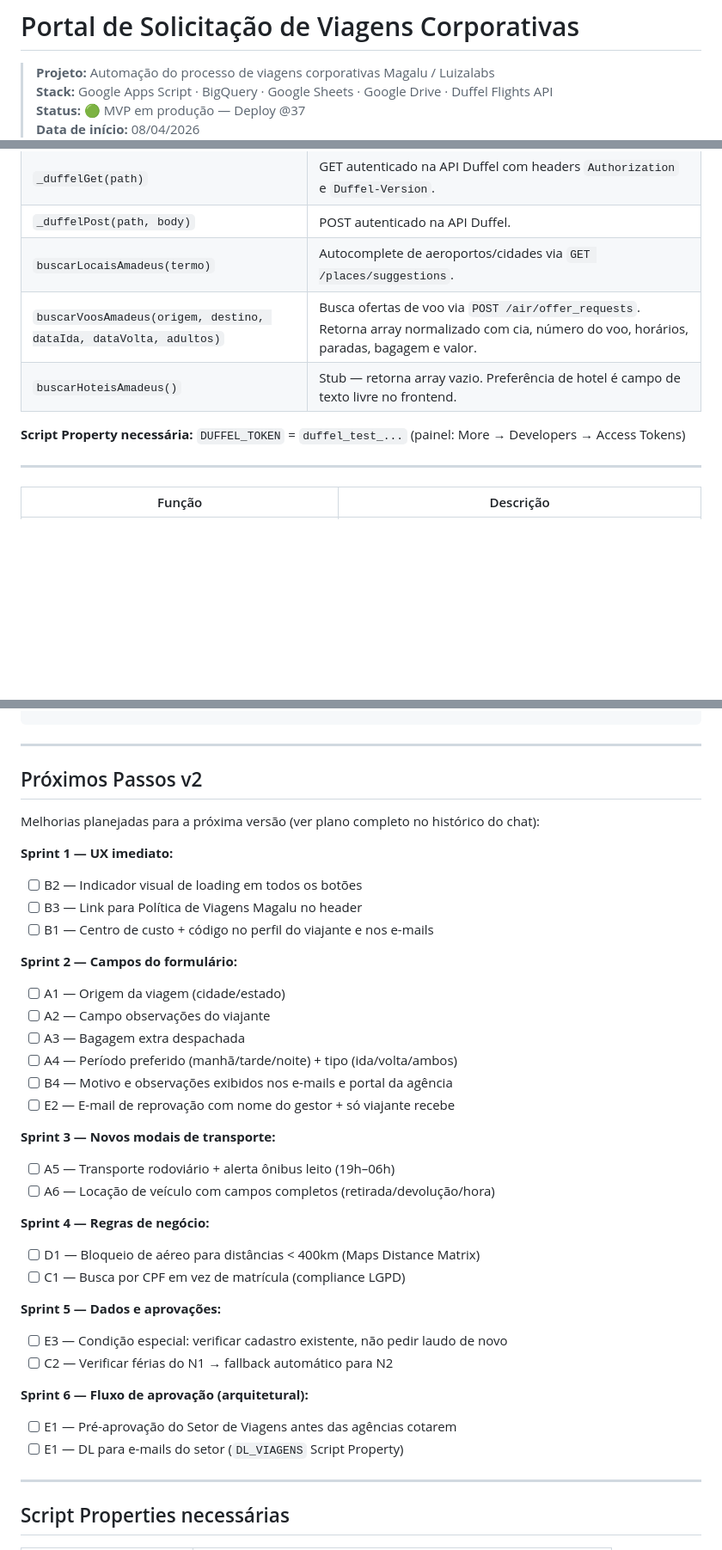
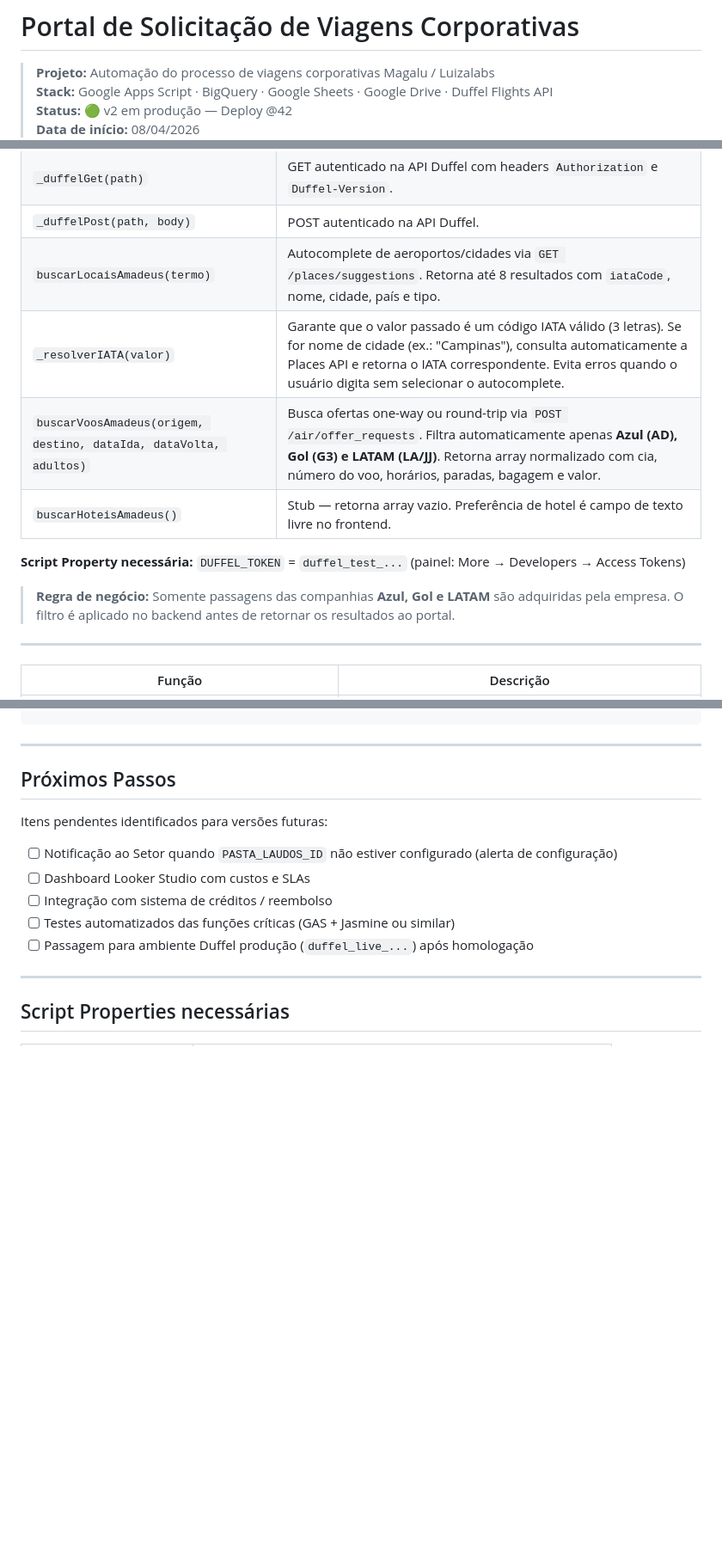
Before and after one commit to leandroaraujo-max/solicitacao_viagens, a Markdown page: README.md, 3 parts joined by grey strips. Shown at 86% size. GitHub-like rendering; blank space fills up the shorter version.

Commit message:
docs: atualiza README para v2 deploy @42

```diff
--- a/README.md
+++ b/README.md
@@ -2,5 +2,5 @@
 
 > **Projeto:** Automação do processo de viagens corporativas Magalu / Luizalabs
 > **Stack:** Google Apps Script · BigQuery · Google Sheets · Google Drive · Duffel Flights API
-> **Status:** 🟢 MVP em produção — Deploy @37
+> **Status:** 🟢 v2 em produção — Deploy @42
 > **Data de início:** 08/04/2026
@@ -297,11 +314,14 @@ o ciclo de questionamentos entre setor e solicitante.
 | `_duffelToken()` | Lê o `DUFFEL_TOKEN` das Script Properties. |
 | `_duffelGet(path)` | GET autenticado na API Duffel com headers `Authorization` e `Duffel-Version`. |
 | `_duffelPost(path, body)` | POST autenticado na API Duffel. |
-| `buscarLocaisAmadeus(termo)` | Autocomplete de aeroportos/cidades via `GET /places/suggestions`. |
-| `buscarVoosAmadeus(origem, destino, dataIda, dataVolta, adultos)` | Busca ofertas de voo via `POST /air/offer_requests`. Retorna array normalizado com cia, número do voo, horários, paradas, bagagem e valor. |
+| `buscarLocaisAmadeus(termo)` | Autocomplete de aeroportos/cidades via `GET /places/suggestions`. Retorna até 8 resultados com `iataCode`, nome, cidade, país e tipo. |
+| `_resolverIATA(valor)` | Garante que o valor passado é um código IATA válido (3 letras). Se for nome de cidade (ex.: "Campinas"), consulta automaticamente a Places API e retorna o IATA correspondente. Evita erros quando o usuário digita sem selecionar o autocomplete. |
+| `buscarVoosAmadeus(origem, destino, dataIda, dataVolta, adultos)` | Busca ofertas one-way ou round-trip via `POST /air/offer_requests`. Filtra automaticamente apenas **Azul (AD), Gol (G3) e LATAM (LA/JJ)**. Retorna array normalizado com cia, número do voo, horários, paradas, bagagem e valor. |
 | `buscarHoteisAmadeus()` | Stub — retorna array vazio. Preferência de hotel é campo de texto livre no frontend. |
 
 **Script Property necessária:** `DUFFEL_TOKEN` = `duffel_test_...` (painel: More → Developers → Access Tokens)
+
+> **Regra de negócio:** Somente passagens das companhias **Azul, Gol e LATAM** são adquiridas pela empresa. O filtro é aplicado no backend antes de retornar os resultados ao portal.
 
 ---
 
@@ -366,38 +386,15 @@ solicitacao_viagens/
 
 ---
 
-## Próximos Passos v2
+## Próximos Passos
 
-Melhorias planejadas para a próxima versão (ver plano completo no histórico do chat):
+Itens pendentes identificados para versões futuras:
 
-**Sprint 1 — UX imediato:**
-- [ ] B2 — Indicador visual de loading em todos os botões
-- [ ] B3 — Link para Política de Viagens Magalu no header
-- [ ] B1 — Centro de custo + código no perfil do viajante e nos e-mails
-
-**Sprint 2 — Campos do formulário:**
-- [ ] A1 — Origem da viagem (cidade/estado)
-- [ ] A2 — Campo observações do viajante
-- [ ] A3 — Bagagem extra despachada
-- [ ] A4 — Período preferido (manhã/tarde/noite) + tipo (ida/volta/ambos)
-- [ ] B4 — Motivo e observações exibidos nos e-mails e portal da agência
-- [ ] E2 — E-mail de reprovação com nome do gestor + só viajante recebe
-
-**Sprint 3 — Novos modais de transporte:**
-- [ ] A5 — Transporte rodoviário + alerta ônibus leito (19h–06h)
-- [ ] A6 — Locação de veículo com campos completos (retirada/devolução/hora)
-
-**Sprint 4 — Regras de negócio:**
-- [ ] D1 — Bloqueio de aéreo para distâncias < 400km (Maps Distance Matrix)
-- [ ] C1 — Busca por CPF em vez de matrícula (compliance LGPD)
-
-**Sprint 5 — Dados e aprovações:**
-- [ ] E3 — Condição especial: verificar cadastro existente, não pedir laudo de novo
-- [ ] C2 — Verificar férias do N1 → fallback automático para N2
-
-**Sprint 6 — Fluxo de aprovação (arquitetural):**
-- [ ] E1 — Pré-aprovação do Setor de Viagens antes das agências cotarem
-- [ ] E1 — DL para e-mails do setor (`DL_VIAGENS` Script Property)
+- [ ] Notificação ao Setor quando `PASTA_LAUDOS_ID` não estiver configurado (alerta de configuração)
+- [ ] Dashboard Looker Studio com custos e SLAs
+- [ ] Integração com sistema de créditos / reembolso
+- [ ] Testes automatizados das funções críticas (GAS + Jasmine ou similar)
+- [ ] Passagem para ambiente Duffel produção (`duffel_live_...`) após homologação
 
 ---
 
```
Also changed, not shown: other parts of README.md (+24 -7 lines).
